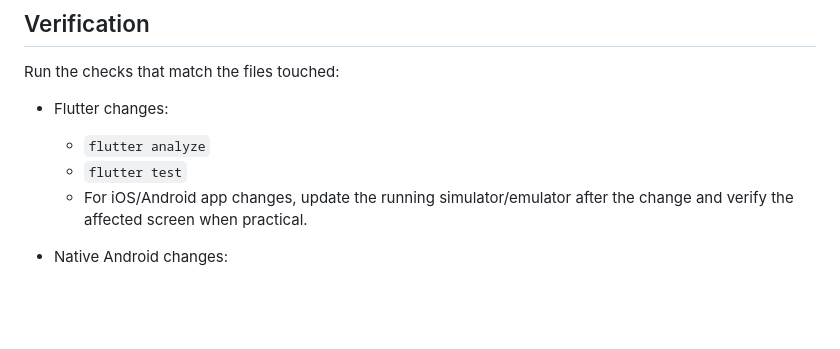
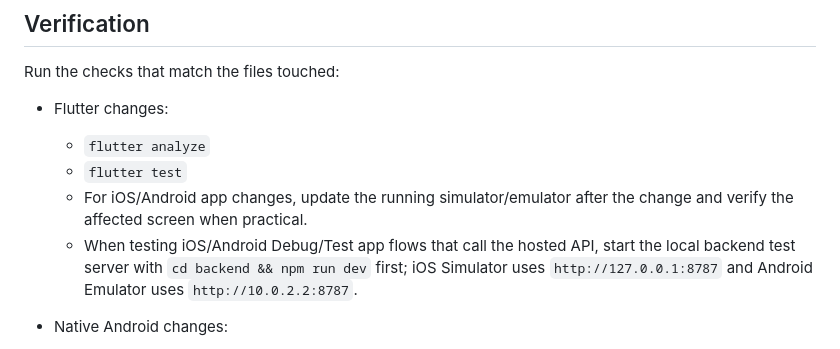
Before and after one commit to qq41761439/AIMemo, a Markdown page: AGENTS.md, the part around the change. Drawn GitHub-style; blank space fills up the shorter version.

Commit message:
Document backend startup for mobile testing

```diff
--- a/AGENTS.md
+++ b/AGENTS.md
@@ -31,6 +31,7 @@ Run the checks that match the files touched:
   - `flutter analyze`
   - `flutter test`
   - For iOS/Android app changes, update the running simulator/emulator after the change and verify the affected screen when practical.
+  - When testing iOS/Android Debug/Test app flows that call the hosted API, start the local backend test server with `cd backend && npm run dev` first; iOS Simulator uses `http://127.0.0.1:8787` and Android Emulator uses `http://10.0.2.2:8787`.
 
 - Native Android changes:
   - Run the relevant Gradle unit or UI checks.
```
